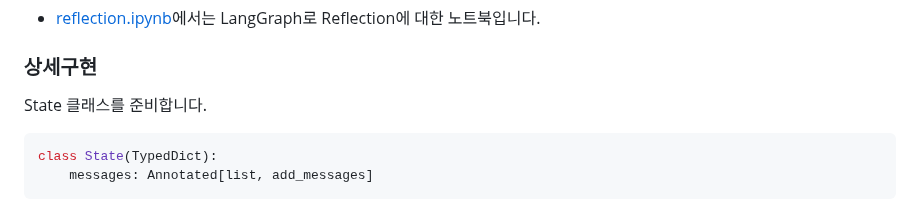
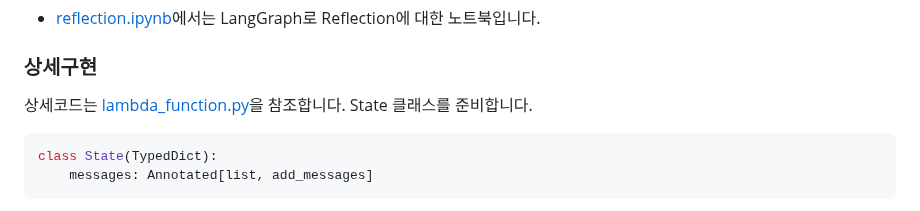
Before and after one commit to kyopark2014/langgraph-agent, a Markdown page: reflection-agent.md, the part around the change. Rendered like a GitHub page.

````diff
--- a/reflection-agent.md
+++ b/reflection-agent.md
@@ -28,7 +28,7 @@ Reflection은 Agent을 포함한 AI 시스템의 품질과 성공률을 높이
 
 ### 상세구현
 
-State 클래스를 준비합니다.
+상세코드는 [lambda_function.py](./lambda-chat-ws/lambda_function.py)을 참조합니다. State 클래스를 준비합니다.
 
 ```python
 class State(TypedDict):
````
